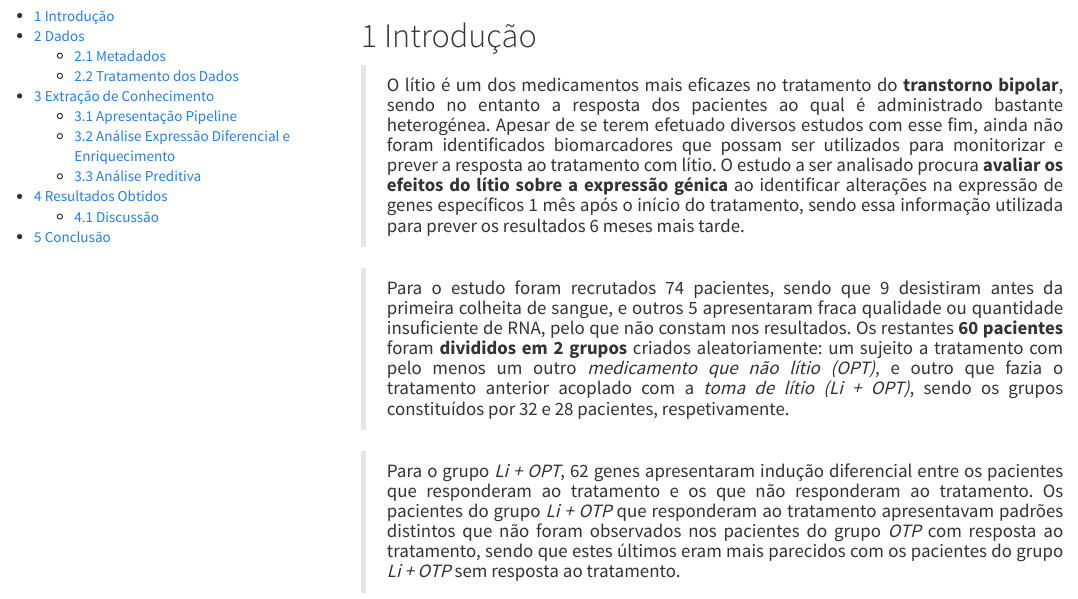
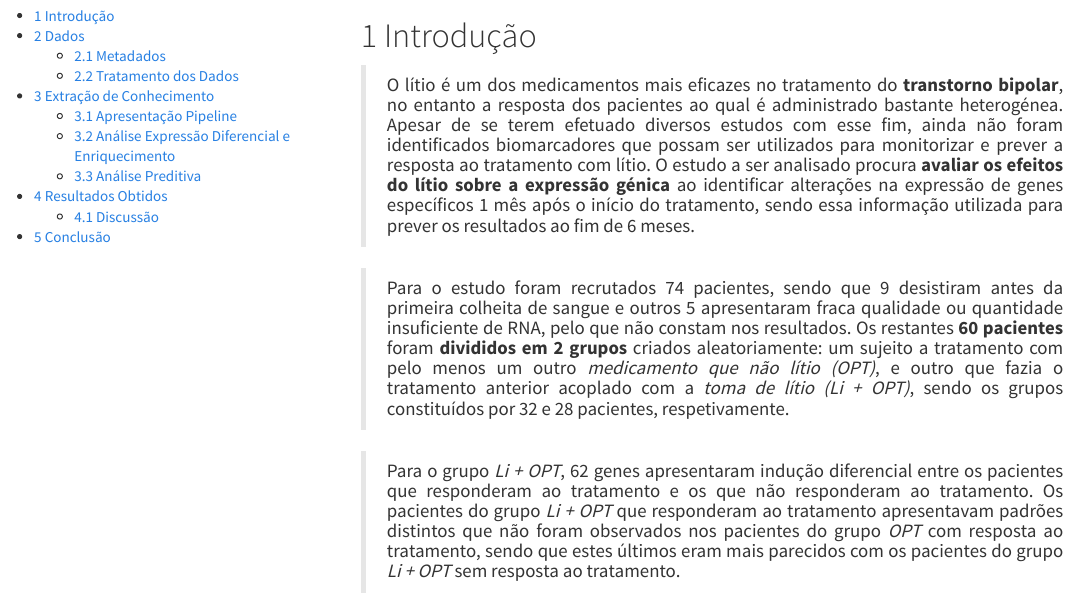
Before and after one commit to jms05/Extract, an R Markdown document (Report/liti1.Rmd): the page in a window 1100 px wide, from 190 px down. The pictures show the output file Report/liti1.html that the author committed with the source, opened offline.

Commit message:
Mais html

```diff
--- a/Report/liti1.Rmd
+++ b/Report/liti1.Rmd
@@ -36,13 +36,13 @@ knitr::opts_chunk$set(echo = TRUE)
 
 # Introdução
 
-> <p style = 'text-align: justify;'>O lítio é um dos medicamentos mais eficazes no tratamento do **transtorno bipolar**, sendo no entanto a resposta dos pacientes ao qual é administrado bastante heterogénea. Apesar de se terem efetuado diversos estudos com esse fim, ainda não foram identificados biomarcadores que possam ser utilizados para monitorizar e prever a resposta ao tratamento com lítio. O estudo a ser analisado procura **avaliar os efeitos do lítio sobre a expressão génica** ao identificar alterações na expressão de genes específicos 1 mês após o início do tratamento, sendo essa informação utilizada para prever os resultados 6 meses mais tarde.
+> <p style = 'text-align: justify;'>O lítio é um dos medicamentos mais eficazes no tratamento do **transtorno bipolar**, no entanto a resposta dos pacientes ao qual é administrado bastante heterogénea. Apesar de se terem efetuado diversos estudos com esse fim, ainda não foram identificados biomarcadores que possam ser utilizados para monitorizar e prever a resposta ao tratamento com lítio. O estudo a ser analisado procura **avaliar os efeitos do lítio sobre a expressão génica** ao identificar alterações na expressão de genes específicos 1 mês após o início do tratamento, sendo essa informação utilizada para prever os resultados ao fim de 6 meses.
 </p>
 
-> <p style = 'text-align: justify;'> Para o estudo foram recrutados 74 pacientes, sendo que 9 desistiram antes da primeira colheita de sangue, e outros 5 apresentaram fraca qualidade ou quantidade insuficiente de RNA, pelo que não constam nos resultados. Os restantes **60 pacientes** foram **divididos em 2 grupos** criados aleatoriamente: um sujeito a tratamento com pelo menos um outro *medicamento que não lítio (OPT)*, e outro que fazia o tratamento anterior acoplado com a *toma de lítio (Li + OPT)*, sendo os grupos constituídos por 32 e 28 pacientes, respetivamente.
+> <p style = 'text-align: justify;'> Para o estudo foram recrutados 74 pacientes, sendo que 9 desistiram antes da primeira colheita de sangue e outros 5 apresentaram fraca qualidade ou quantidade insuficiente de RNA, pelo que não constam nos resultados. Os restantes **60 pacientes** foram **divididos em 2 grupos** criados aleatoriamente: um sujeito a tratamento com pelo menos um outro *medicamento que não lítio (OPT)*, e outro que fazia o tratamento anterior acoplado com a *toma de lítio (Li + OPT)*, sendo os grupos constituídos por 32 e 28 pacientes, respetivamente.
 </p>
 
-> <p style = 'text-align: justify;'> Para o grupo *Li + OPT*, 62 genes apresentaram indução diferencial entre os pacientes que responderam ao tratamento e os que não responderam ao tratamento. Os pacientes do grupo *Li + OTP* que responderam ao tratamento apresentavam padrões distintos que não foram observados nos pacientes do grupo *OTP* com resposta ao tratamento, sendo que estes últimos eram mais parecidos com os pacientes do grupo *Li + OTP* sem resposta ao tratamento.
+> <p style = 'text-align: justify;'> Para o grupo *Li + OPT*, 62 genes apresentaram indução diferencial entre os pacientes que responderam ao tratamento e os que não responderam ao tratamento. Os pacientes do grupo *Li + OPT* que responderam ao tratamento apresentavam padrões distintos que não foram observados nos pacientes do grupo *OPT* com resposta ao tratamento, sendo que estes últimos eram mais parecidos com os pacientes do grupo *Li + OPT* sem resposta ao tratamento.
 </p>
 
 > <p style = 'text-align: justify;'> Também foram realizados **testes utilizando RT-PCR** em tempo real de certos genes, tendo-se verificado que os resultados desta análise foram **similares aos obtidos com microarrays**, com os pacientes *Li + OPT* com resposta ao tratamento a demonstrarem uma maior indução desses genes do que os outros grupos. No entanto, com a exceção do gene *BCL2L1*, os resultados não foram estatisticamente significativos, o que corrobora o facto de que nos estudos com *microarrays* a maior diferença foi observada para *BCL2L1*.
```
Also changed, not shown: Report/liti1.html.
